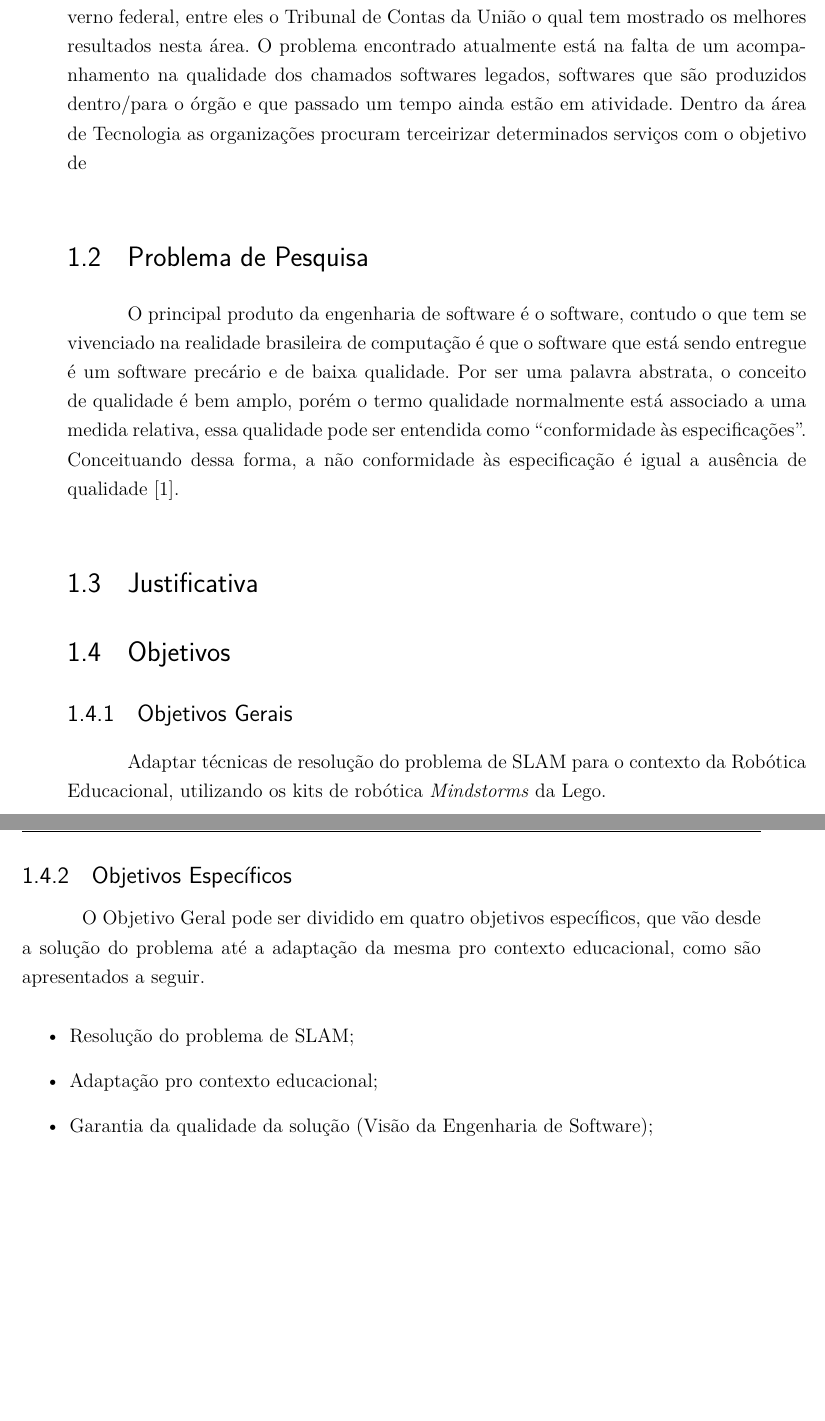
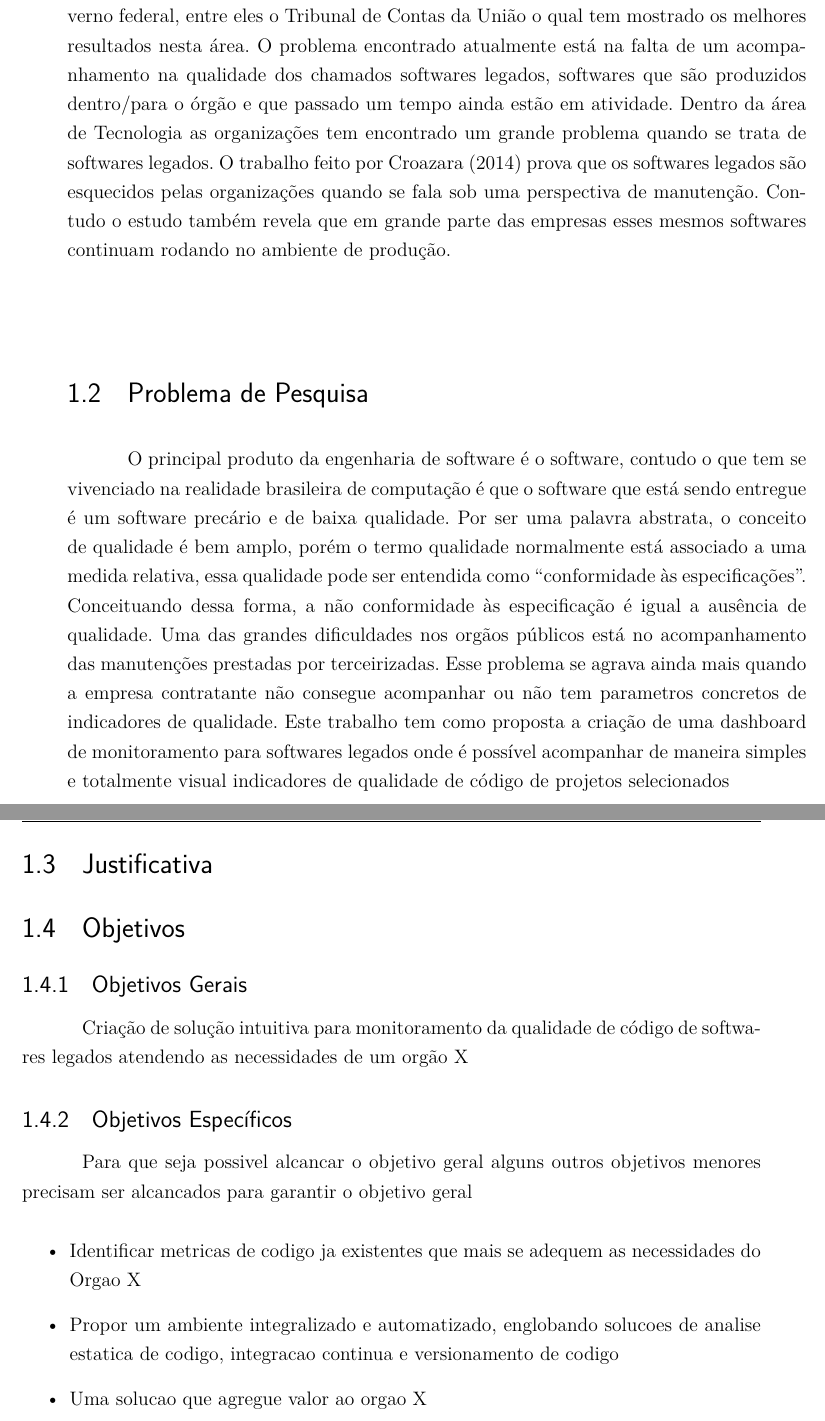
Before and after one commit to levimoraes/PropostaTCC, a LaTeX thesis (proposta.tex, which reads editaveis/proposta.tex): two parts of pages 9 and 10 of 13, joined at a grey line, cut so that both start at the same text, the shorter picture padded with empty space. Compiled offline with pdfLaTeX.

Commit message:
Objectives section

```diff
--- a/editaveis/proposta.tex
+++ b/editaveis/proposta.tex
@@ -4,15 +4,12 @@
 
 \section{Contextualização}
 	A qualidade na produção de software é uma área muito ampla e que abrange desde qualidade da arquitetura de software até qualidade no processo. Este trabalho teve como objetivo central apresentar um estudo sobre uma arquitetura de qualidade dentro de alguns orgãos, tendo como os principais pilares três áreas comuns da engenharia de software, gerência de configuração, integração contínua e análise estática de código. Uma arquitetura próxima a essa vem sendo trabalhada dentro de alguns órgãos públicos do governo federal, entre eles o Tribunal de Contas da União o qual tem mostrado os melhores resultados nesta área. O problema encontrado atualmente está na falta de um acompanhamento na qualidade dos chamados softwares legados, softwares que são produzidos dentro/para o órgão e que passado um tempo ainda estão em atividade.
-	Dentro da área de Tecnologia as organizações procuram terceirizar determinados serviços com o objetivo de
+	Dentro da área de Tecnologia as organizações tem encontrado um grande problema quando se trata de softwares legados. O trabalho feito por Croazara (2014) prova que os softwares legados são esquecidos pelas organizações quando se fala sob uma perspectiva de manutenção. Contudo o estudo também revela que em grande parte das empresas esses mesmos softwares continuam rodando no ambiente de produção.
 
 
 \section{Problema de Pesquisa}
-	O principal produto da engenharia de software é o software, contudo o que tem se vivenciado na realidade brasileira de computação é que o software que está sendo entregue é um software precário e de baixa qualidade. Por ser uma palavra abstrata, o conceito de qualidade é bem amplo, porém o termo qualidade normalmente está associado a uma medida relativa, essa qualidade pode ser entendida como “conformidade às especificações”. Conceituando dessa forma, a não conformidade às especificação é igual a ausência de qualidade [1].
-
-
-
-
+	O principal produto da engenharia de software é o software, contudo o que tem se vivenciado na realidade brasileira de computação é que o software que está sendo entregue é um software precário e de baixa qualidade. Por ser uma palavra abstrata, o conceito de qualidade é bem amplo, porém o termo qualidade normalmente está associado a uma medida relativa, essa qualidade pode ser entendida como “conformidade às especificações”. Conceituando dessa forma, a não conformidade às especificação é igual a ausência de qualidade.
+	Uma das grandes dificuldades nos orgãos públicos está no acompanhamento das manutenções prestadas por terceirizadas. Esse problema se agrava ainda mais quando a empresa contratante não consegue acompanhar ou não tem parametros concretos de indicadores de qualidade. Este trabalho tem como proposta a criação de uma dashboard de monitoramento para softwares legados onde é possível acompanhar de maneira simples e totalmente visual indicadores de qualidade de código de projetos selecionados
 
 \section{Justificativa}
 
@@ -23,19 +20,19 @@
 	\subsection{Objetivos Gerais} % (fold)
 	\label{sub:objetivos_gerais}
 
-		Adaptar técnicas de resolução do problema de SLAM para o contexto da Robótica Educacional, utilizando os kits de robótica \textit{Mindstorms} da Lego.
+		Criação de solução intuitiva para monitoramento da qualidade de código de softwares legados atendendo as necessidades de um orgão X
 
 	% subsection objetivos_gerais (end)
 
 	\subsection{Objetivos Específicos} % (fold)
 	\label{sub:objetivos_específicos}
 
-		O Objetivo Geral pode ser dividido em quatro objetivos específicos, que vão desde a solução do problema até a adaptação da mesma pro contexto educacional, como são apresentados a seguir.
+	Para que seja possivel alcancar o objetivo geral alguns outros objetivos menores precisam ser alcancados para garantir  o objetivo geral
 
 	\begin{itemize}
-		\item Resolução do problema de SLAM;
-		\item Adaptação pro contexto educacional;
-		\item Garantia da qualidade da solução (Visão da Engenharia de Software);
+		\item Identificar metricas de codigo ja existentes que mais se adequem as necessidades do Orgao X
+		\item Propor um ambiente integralizado e automatizado, englobando solucoes de analise estatica de codigo, integracao continua e versionamento de codigo
+		\item Uma solucao que agregue valor ao orgao X
 	\end{itemize}
 
 	% subsection objetivos_específicos (end)
```
Also changed, not shown: proposta.pdf, 6 other files.
